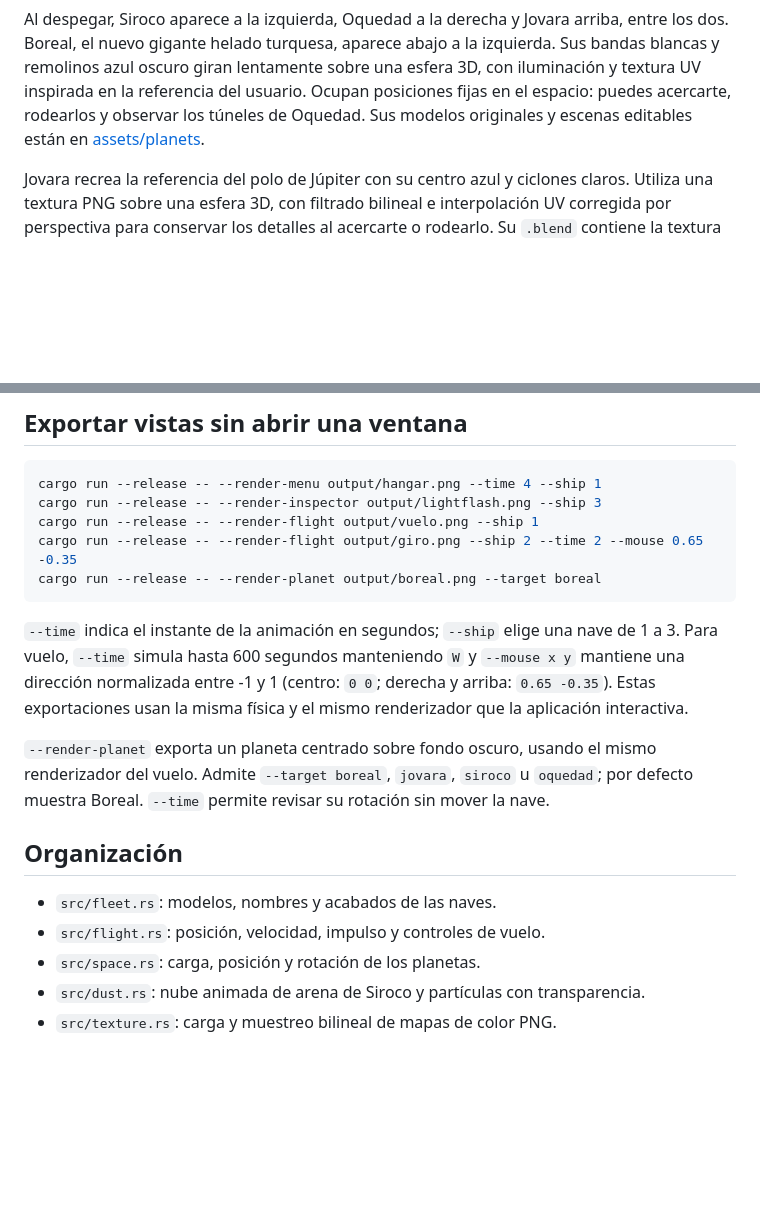
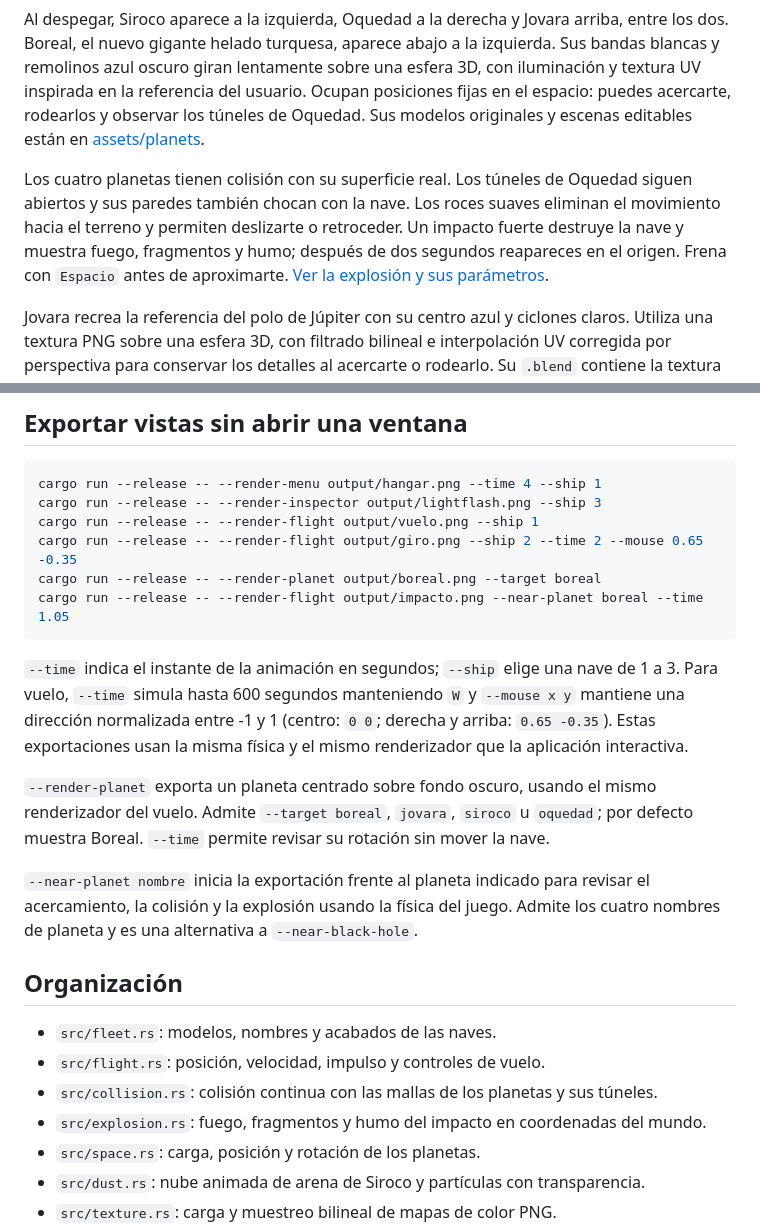
Before and after one commit to J05U3oAr/Proyecto_3_Graficas, a Markdown page: README.md, 2 parts joined by grey strips. Rendered like a GitHub page; blank space fills up the shorter version.

Commit message:
Documenta los impactos y guarda capturas de la explosión

````diff
--- a/README.md
+++ b/README.md
@@ -56,6 +56,13 @@ con iluminación y textura UV inspirada en la referencia del usuario. Ocupan pos
 fijas en el espacio: puedes acercarte, rodearlos y observar los túneles de Oquedad.
 Sus modelos originales y escenas editables están en [assets/planets](assets/planets/README.md).
 
+Los cuatro planetas tienen colisión con su superficie real. Los túneles de
+Oquedad siguen abiertos y sus paredes también chocan con la nave. Los roces suaves
+eliminan el movimiento hacia el terreno y permiten deslizarte o retroceder.
+Un impacto fuerte destruye la nave y muestra fuego, fragmentos y humo; después de
+dos segundos reapareces en el origen. Frena con `Espacio` antes de aproximarte.
+[Ver la explosión y sus parámetros](assets/effects/README.md).
+
 Jovara recrea la referencia del polo de Júpiter con su centro azul y ciclones claros.
 Utiliza una textura PNG sobre una esfera 3D, con filtrado bilineal e interpolación
 UV corregida por perspectiva para conservar los detalles al acercarte o rodearlo.
@@ -97,6 +104,7 @@ cargo run --release -- --render-inspector output/lightflash.png --ship 3
 cargo run --release -- --render-flight output/vuelo.png --ship 1
 cargo run --release -- --render-flight output/giro.png --ship 2 --time 2 --mouse 0.65 -0.35
 cargo run --release -- --render-planet output/boreal.png --target boreal
+cargo run --release -- --render-flight output/impacto.png --near-planet boreal --time 1.05
 ```
 
 `--time` indica el instante de la animación en segundos; `--ship` elige una nave de 1 a 3. Para vuelo, `--time` simula hasta 600 segundos manteniendo `W` y `--mouse x y` mantiene una dirección normalizada entre -1 y 1 (centro: `0 0`; derecha y arriba: `0.65 -0.35`). Estas exportaciones usan la misma física y el mismo renderizador que la aplicación interactiva.
@@ -105,10 +113,16 @@ cargo run --release -- --render-planet output/boreal.png --target boreal
 renderizador del vuelo. Admite `--target boreal`, `jovara`, `siroco` u `oquedad`;
 por defecto muestra Boreal. `--time` permite revisar su rotación sin mover la nave.
 
+`--near-planet nombre` inicia la exportación frente al planeta indicado para
+revisar el acercamiento, la colisión y la explosión usando la física del juego.
+Admite los cuatro nombres de planeta y es una alternativa a `--near-black-hole`.
+
 ## Organización
 
 - `src/fleet.rs`: modelos, nombres y acabados de las naves.
 - `src/flight.rs`: posición, velocidad, impulso y controles de vuelo.
+- `src/collision.rs`: colisión continua con las mallas de los planetas y sus túneles.
+- `src/explosion.rs`: fuego, fragmentos y humo del impacto en coordenadas del mundo.
 - `src/space.rs`: carga, posición y rotación de los planetas.
 - `src/dust.rs`: nube animada de arena de Siroco y partículas con transparencia.
 - `src/texture.rs`: carga y muestreo bilineal de mapas de color PNG.
````
Also changed, not shown: assets/effects/README.md (added, +45 -0 lines), assets/planets/README.md (+4 -0 lines), assets/effects/previews/humo-impacto.png (added), assets/effects/previews/impacto-boreal.png (added), 1 other file.
